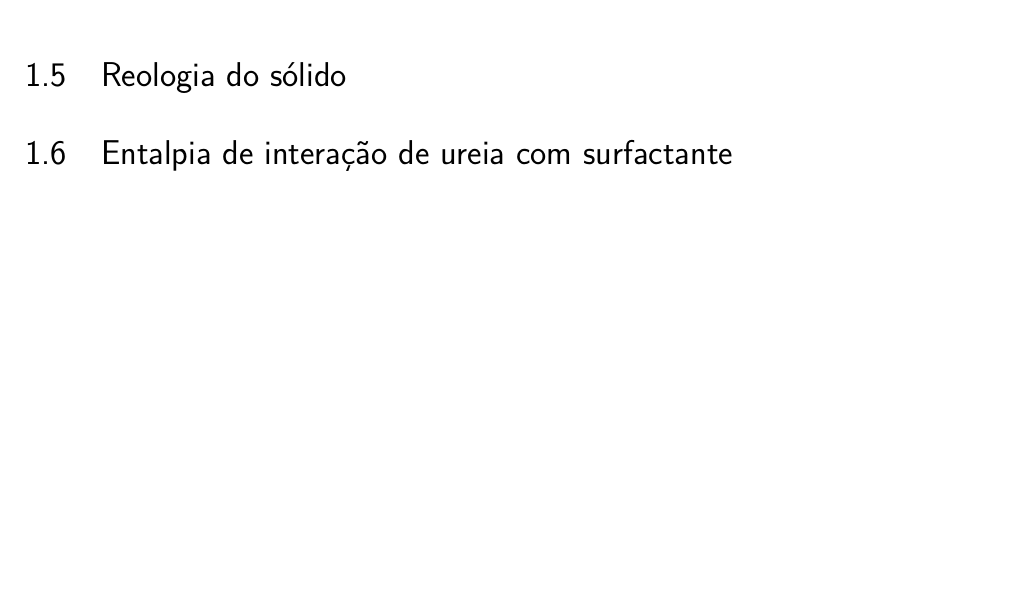
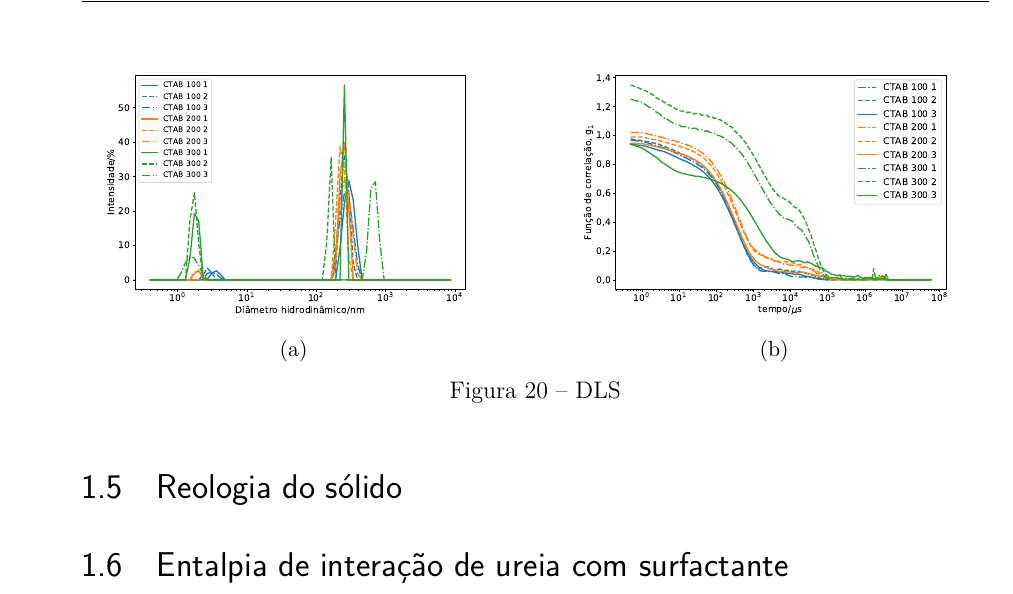
Before and after one commit to KarlClinckspoor/Tese, a LaTeX thesis (main.tex, which reads ureia.tex): part of page 40 of 40 before the commit and part of page 41 of 41 after it, cut at the place of the change, the shorter picture padded with empty space. Compiled offline with XeLaTeX.

Commit message:
DLS de ureia ajustado

```diff
--- a/ureia.tex
+++ b/ureia.tex
@@ -573,5 +573,24 @@ Em concentrações de ureia maiores que 35\%, ocorre a formação de uma fase es
 
 	De modo a obter informações complementares sobre as soluções em temperaturas elevadas, foram realizadas medidas de DLS a
 
+
+\begin{figure}[H]
+	\begin{subfigure}{0.47\textwidth}
+		\centering
+		\includegraphics[width=\textwidth]{imagens/dls/ctab_distrib}
+		\caption{}
+		\label{fig:DLS_ctab_distrib}
+	\end{subfigure} \qquad %
+	\begin{subfigure}{0.47\textwidth}
+		\centering
+		\includegraphics[width=\textwidth]{imagens/dls/ctab_CC}
+		\caption{}
+		\label{fig:DLS_ctab_cc}
+	\end{subfigure}
+	\caption{DLS}
+	\label{fig:DLS_ctab}
+\end{figure}
+
+
 \section{Reologia do sólido}
 \section{Entalpia de interação de ureia com surfactante}
```
Also changed, not shown: imagens/dls/ctab_CC.pdf, imagens/dls/ctab_distrib.pdf, imagens/dls/dtab_CC.pdf, imagens/dls/dtab_distrib.pdf, imagens/dls/ttab_CC.pdf, imagens/dls/ttab_distrib.pdf.
